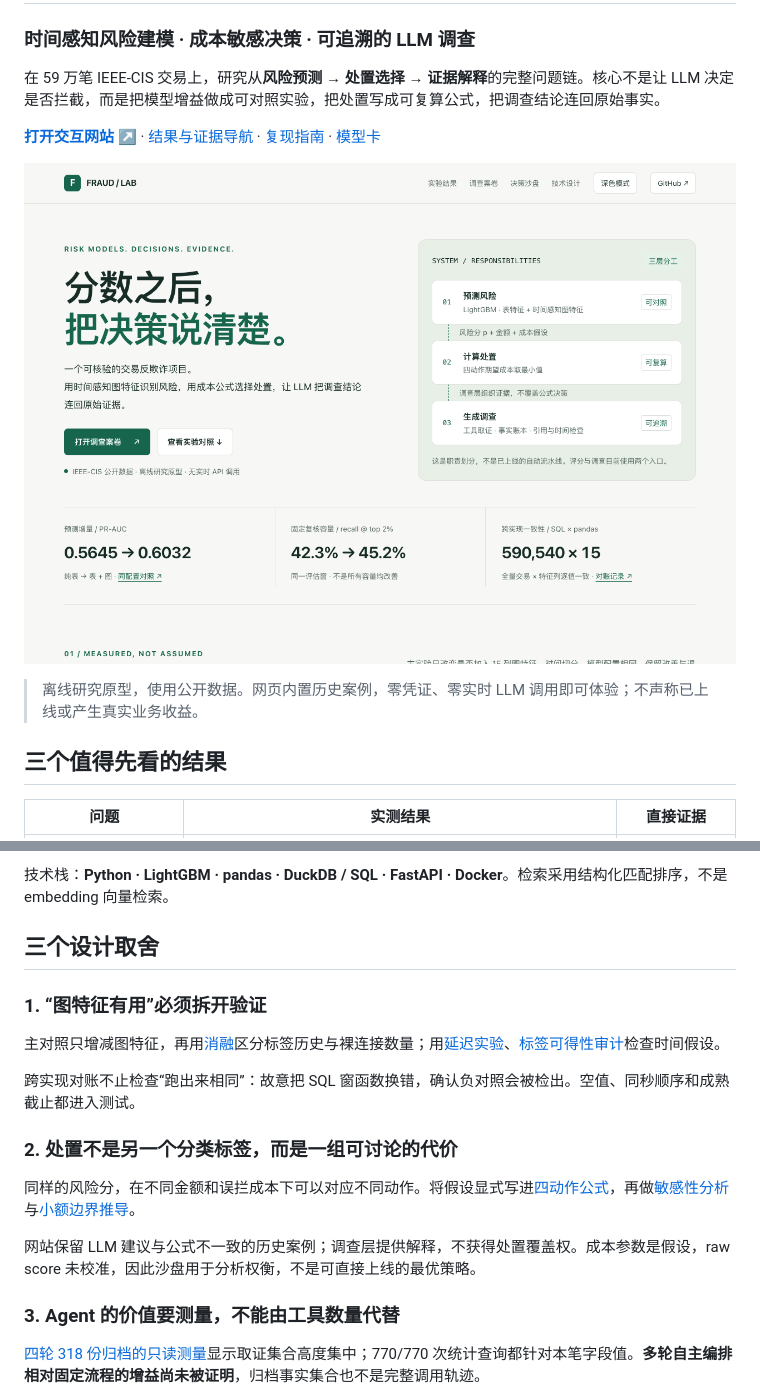
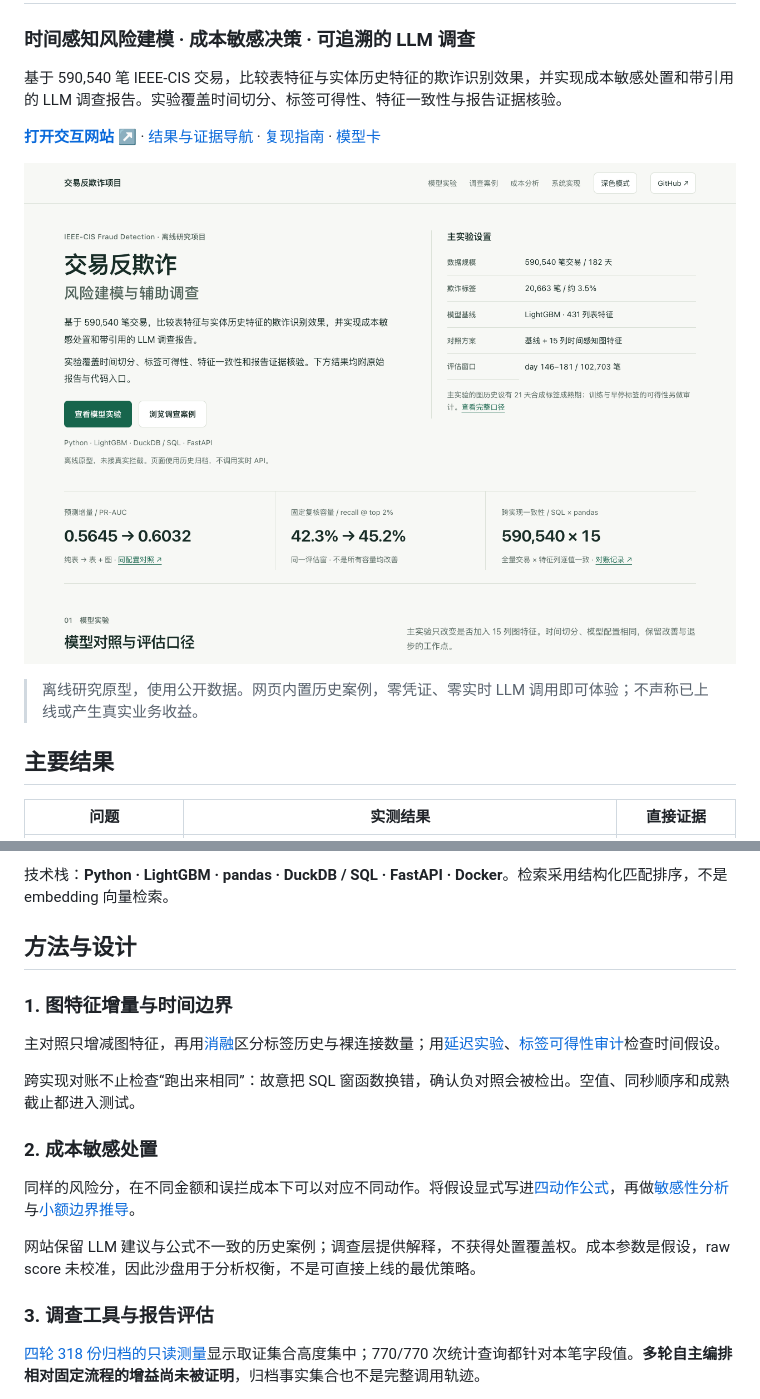
Before and after one commit to 1257599842-cell/AI-Agent-Fraud-Detection, a Markdown page: README.md, 2 parts joined by grey strips. GitHub-like rendering; pictures changed too: reports/demo/shots/overview.png.

```diff
--- a/README.md
+++ b/README.md
@@ -1,7 +1,7 @@
 # AI Fraud Investigation Copilot
 ### 时间感知风险建模 · 成本敏感决策 · 可追溯的 LLM 调查
 
-在 59 万笔 IEEE-CIS 交易上，研究从**风险预测 → 处置选择 → 证据解释**的完整问题链。核心不是让 LLM 决定是否拦截，而是把模型增益做成可对照实验，把处置写成可复算公式，把调查结论连回原始事实。
+基于 590,540 笔 IEEE-CIS 交易，比较表特征与实体历史特征的欺诈识别效果，并实现成本敏感处置和带引用的 LLM 调查报告。实验覆盖时间切分、标签可得性、特征一致性与报告证据核验。
 
 **[打开交互网站 ↗](https://1257599842-cell.github.io/AI-Agent-Fraud-Detection/)** · [结果与证据导航](docs/EVIDENCE.md) · [复现指南](docs/REPRODUCE.md) · [模型卡](MODEL_CARD.md)
 
@@ -9,7 +9,7 @@
 
 > 离线研究原型，使用公开数据。网页内置历史案例，零凭证、零实时 LLM 调用即可体验；不声称已上线或产生真实业务收益。
 
-## 三个值得先看的结果
+## 主要结果
 
 | 问题 | 实测结果 | 直接证据 |
 |---|---|---|
@@ -40,21 +40,21 @@ flowchart LR
 
 技术栈：**Python · LightGBM · pandas · DuckDB / SQL · FastAPI · Docker**。检索采用结构化匹配排序，不是 embedding 向量检索。
 
-## 三个设计取舍
+## 方法与设计
 
-### 1. “图特征有用”必须拆开验证
+### 1. 图特征增量与时间边界
 
 主对照只增减图特征，再用[消融](reports/graph_feature_ablation.md)区分标签历史与裸连接数量；用[延迟实验](reports/graph_vs_tabular_e60.md)、[标签可得性审计](reports/label_availability_audit.md)检查时间假设。
 
 跨实现对账不止检查“跑出来相同”：故意把 SQL 窗函数换错，确认负对照会被检出。空值、同秒顺序和成熟截止都进入测试。
 
-### 2. 处置不是另一个分类标签，而是一组可讨论的代价
+### 2. 成本敏感处置
 
 同样的风险分，在不同金额和误拦成本下可以对应不同动作。将假设显式写进[四动作公式](src/agent/disposition.py)，再做[敏感性分析](reports/agent_disposition_sensitivity.md)与[小额边界推导](reports/small_amount_floor.md)。
 
 网站保留 LLM 建议与公式不一致的历史案例；调查层提供解释，不获得处置覆盖权。成本参数是假设，raw score 未校准，因此沙盘用于分析权衡，不是可直接上线的最优策略。
 
-### 3. Agent 的价值要测量，不能由工具数量代替
+### 3. 调查工具与报告评估
 
 [四轮 318 份归档的只读测量](reports/agent_autonomy_surface.md)显示取证集合高度集中；770/770 次统计查询都针对本笔字段值。**多轮自主编排相对固定流程的增益尚未被证明**，归档事实集合也不是完整调用轨迹。
 
```
Also changed, not shown: reports/demo/shots/dark_case_1280x720.png, reports/demo/shots/light_sandbox_1280x720.png, 5 other files.
